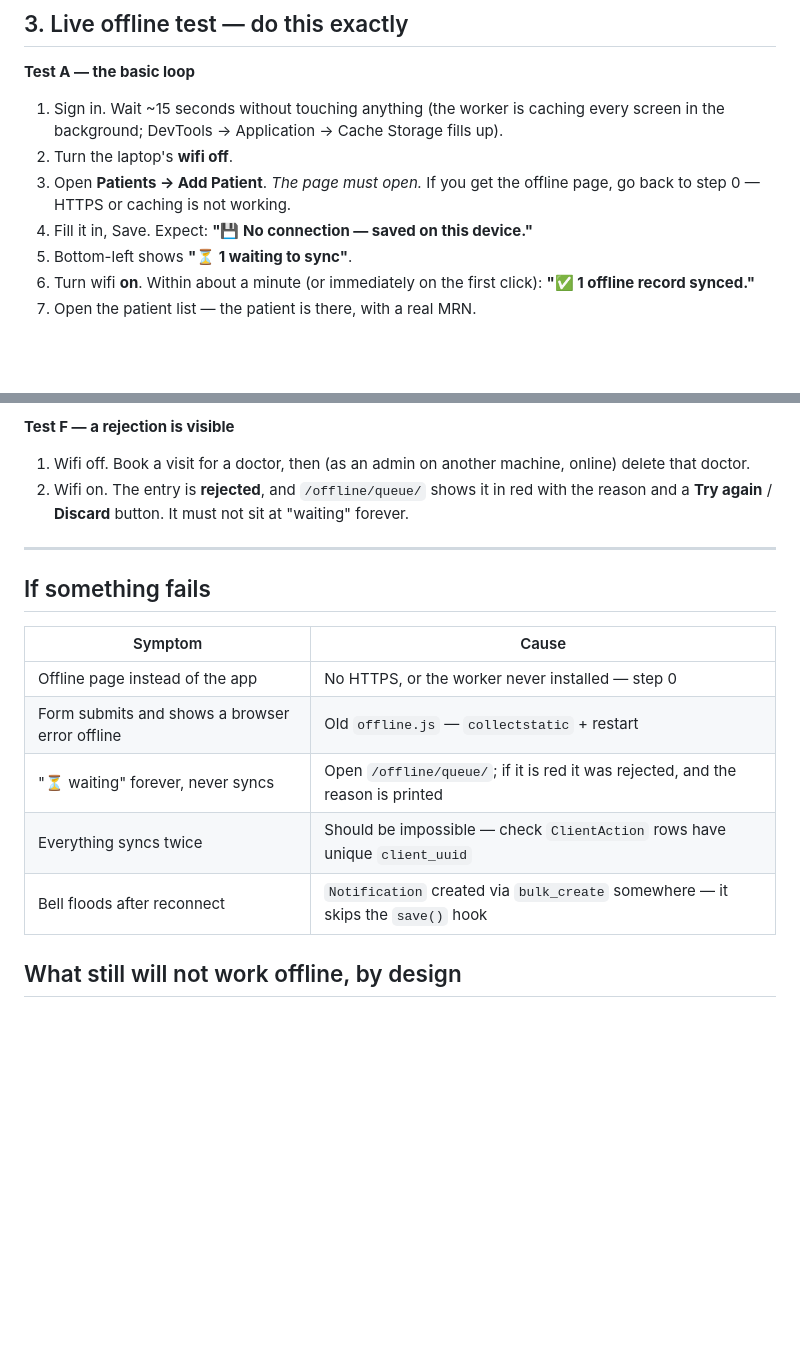
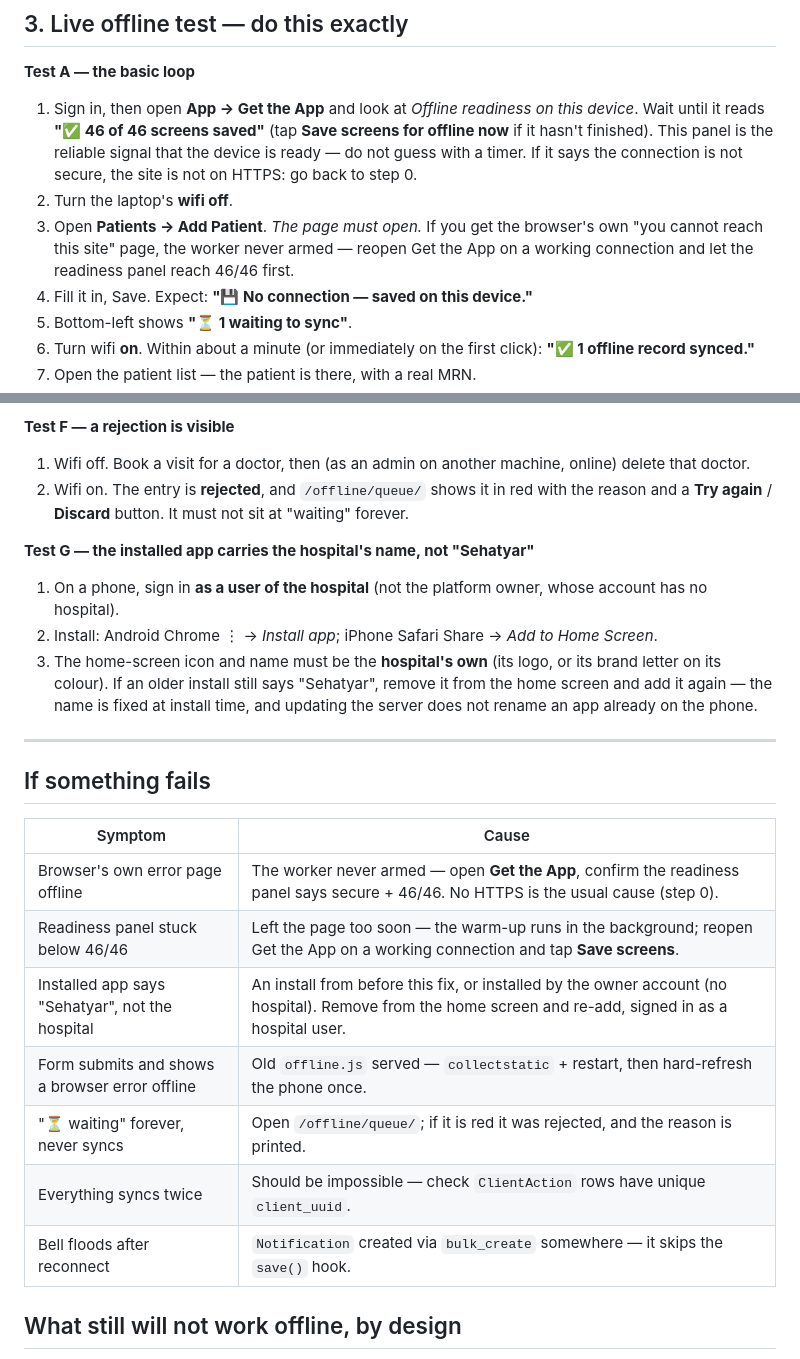
Before and after one commit to Hazrat-Ali822/PharmaDost, a Markdown page: docs/offline_live_test.md, 2 parts joined by grey strips. GitHub-like rendering; blank space fills up the shorter version.

Commit message:
Remove the dead AGENTS redirect; bring the offline live-test doc up to date
.agents/AGENTS.md self-declared "no longer maintained" and only pointed at
CLAUDE.md — the root AGENTS.md already does that, so it was pure clutter.

docs/offline_live_test.md predated today's offline overhaul: it told the tester
to "wait 15 seconds and hope" the shell cached, and said nothing about the
readiness panel, the worker arming on four URLs, or re-installing to pick up the
hospital's name. Updated Test A to use the Get the App readiness panel (46/46),
added Test G for per-tenant branding, and refreshed the troubleshooting table.

Co-Authored-By: Claude Opus 5 (1M context) <noreply@anthropic.com>

```diff
--- a/docs/offline_live_test.md
+++ b/docs/offline_live_test.md
@@ -50,11 +50,15 @@ If `/sw.js` shows an old short SHELL, `collectstatic`/restart did not happen.
 
 **Test A — the basic loop**
 
-1. Sign in. Wait ~15 seconds without touching anything (the worker is caching every
-   screen in the background; DevTools → Application → Cache Storage fills up).
+1. Sign in, then open **App → Get the App** and look at *Offline readiness on this
+   device*. Wait until it reads **"✅ 46 of 46 screens saved"** (tap **Save screens
+   for offline now** if it hasn't finished). This panel is the reliable signal that the
+   device is ready — do not guess with a timer. If it says the connection is not secure,
+   the site is not on HTTPS: go back to step 0.
 2. Turn the laptop's **wifi off**.
-3. Open **Patients → Add Patient**. *The page must open.* If you get the offline page,
-   go back to step 0 — HTTPS or caching is not working.
+3. Open **Patients → Add Patient**. *The page must open.* If you get the browser's own
+   "you cannot reach this site" page, the worker never armed — reopen Get the App on a
+   working connection and let the readiness panel reach 46/46 first.
 4. Fill it in, Save. Expect: **"💾 No connection — saved on this device."**
 5. Bottom-left shows **"⏳ 1 waiting to sync"**.
 6. Turn wifi **on**. Within about a minute (or immediately on the first click):
@@ -100,17 +104,29 @@ This is the case that matters most in KPK: wifi connected, internet dead.
 2. Wifi on. The entry is **rejected**, and `/offline/queue/` shows it in red with the
    reason and a **Try again** / **Discard** button. It must not sit at "waiting" forever.
 
+**Test G — the installed app carries the hospital's name, not "Sehatyar"**
+
+1. On a phone, sign in **as a user of the hospital** (not the platform owner, whose
+   account has no hospital).
+2. Install: Android Chrome ⋮ → *Install app*; iPhone Safari Share → *Add to Home Screen*.
+3. The home-screen icon and name must be the **hospital's own** (its logo, or its brand
+   letter on its colour). If an older install still says "Sehatyar", remove it from the
+   home screen and add it again — the name is fixed at install time, and updating the
+   server does not rename an app already on the phone.
+
 ---
 
 ## If something fails
 
 | Symptom | Cause |
 |---|---|
-| Offline page instead of the app | No HTTPS, or the worker never installed — step 0 |
-| Form submits and shows a browser error offline | Old `offline.js` — `collectstatic` + restart |
-| "⏳ waiting" forever, never syncs | Open `/offline/queue/`; if it is red it was rejected, and the reason is printed |
-| Everything syncs twice | Should be impossible — check `ClientAction` rows have unique `client_uuid` |
-| Bell floods after reconnect | `Notification` created via `bulk_create` somewhere — it skips the `save()` hook |
+| Browser's own error page offline | The worker never armed — open **Get the App**, confirm the readiness panel says secure + 46/46. No HTTPS is the usual cause (step 0). |
+| Readiness panel stuck below 46/46 | Left the page too soon — the warm-up runs in the background; reopen Get the App on a working connection and tap **Save screens**. |
+| Installed app says "Sehatyar", not the hospital | An install from before this fix, or installed by the owner account (no hospital). Remove from the home screen and re-add, signed in as a hospital user. |
+| Form submits and shows a browser error offline | Old `offline.js` served — `collectstatic` + restart, then hard-refresh the phone once. |
+| "⏳ waiting" forever, never syncs | Open `/offline/queue/`; if it is red it was rejected, and the reason is printed. |
+| Everything syncs twice | Should be impossible — check `ClientAction` rows have unique `client_uuid`. |
+| Bell floods after reconnect | `Notification` created via `bulk_create` somewhere — it skips the `save()` hook. |
 
 ## What still will not work offline, by design
 
```
Also changed, not shown: .agents/AGENTS.md (deleted, +0 -8 lines).
